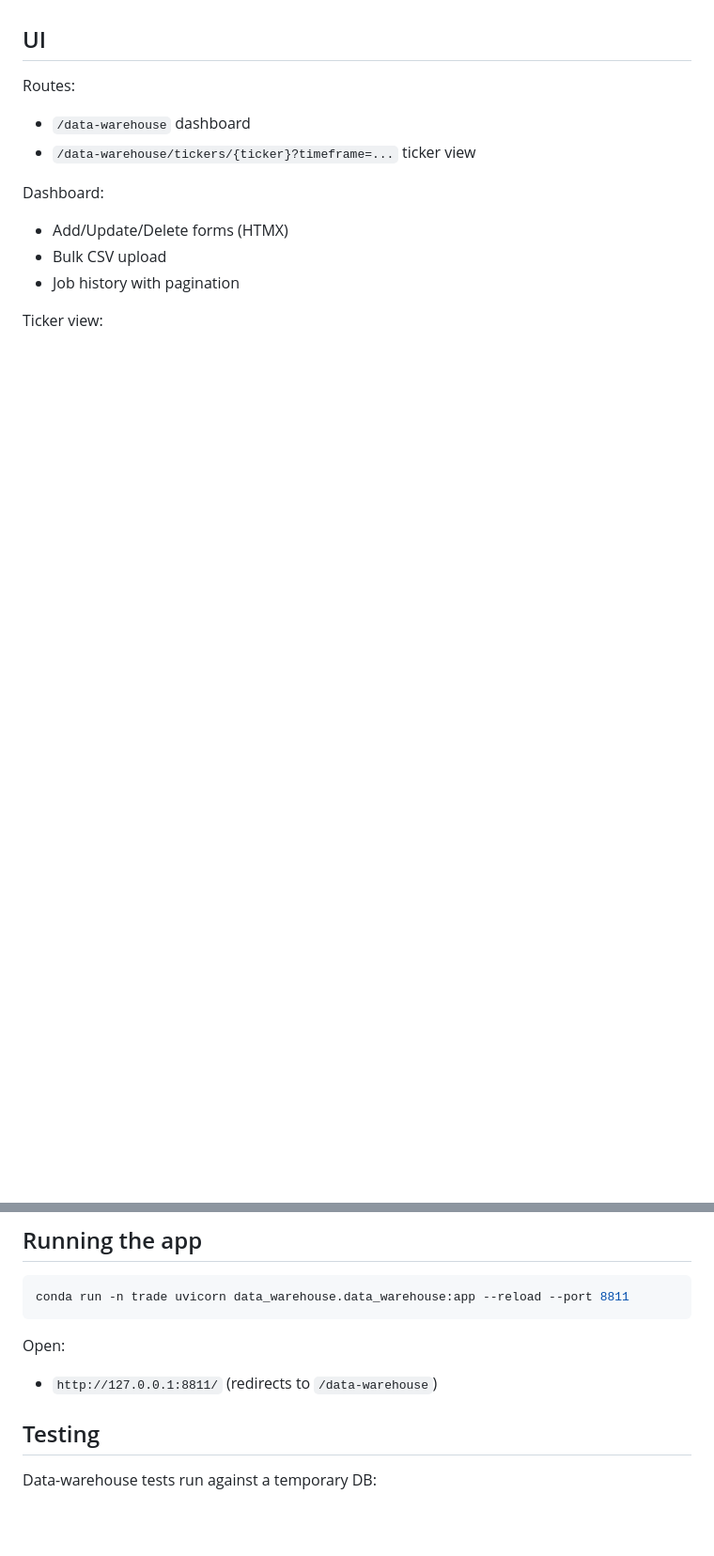
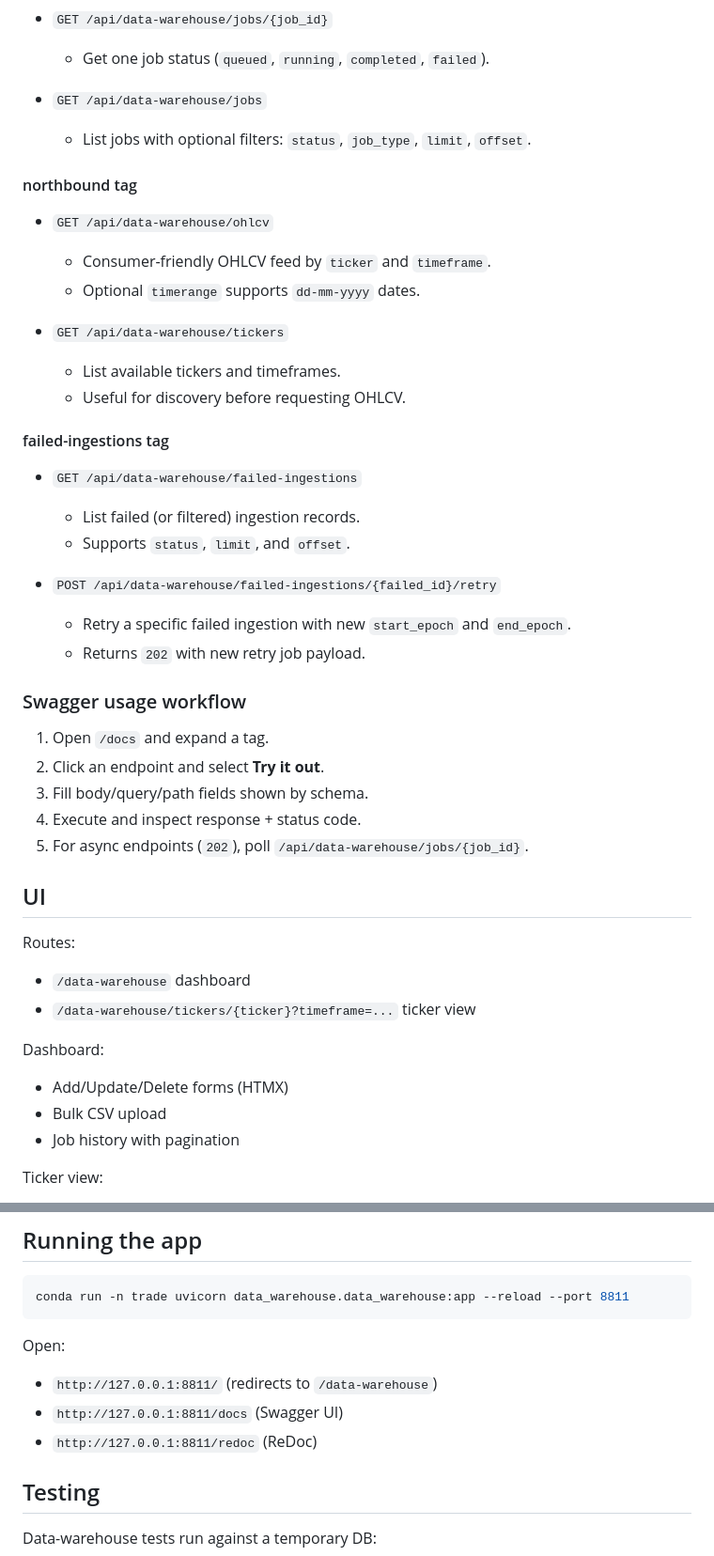
Before and after one commit to WINDY-WINDWARD/trading-strategies-openalgo, a Markdown page: docs/DATA_WAREHOUSE_GUIDE.md, 2 parts joined by grey strips. Shown at 94% size. Drawn GitHub-style; blank space fills up the shorter version.

```diff
--- a/docs/DATA_WAREHOUSE_GUIDE.md
+++ b/docs/DATA_WAREHOUSE_GUIDE.md
@@ -59,3 +101,36 @@ Jobs:
+- `GET /api/data-warehouse/jobs/{job_id}`
+	- Get one job status (`queued`, `running`, `completed`, `failed`).
+
+- `GET /api/data-warehouse/jobs`
+	- List jobs with optional filters: `status`, `job_type`, `limit`, `offset`.
+
+#### northbound tag
+
+- `GET /api/data-warehouse/ohlcv`
+	- Consumer-friendly OHLCV feed by `ticker` and `timeframe`.
+	- Optional `timerange` supports `dd-mm-yyyy` dates.
+
+- `GET /api/data-warehouse/tickers`
+	- List available tickers and timeframes.
+	- Useful for discovery before requesting OHLCV.
+
+#### failed-ingestions tag
+
+- `GET /api/data-warehouse/failed-ingestions`
+	- List failed (or filtered) ingestion records.
+	- Supports `status`, `limit`, and `offset`.
+
+- `POST /api/data-warehouse/failed-ingestions/{failed_id}/retry`
+	- Retry a specific failed ingestion with new `start_epoch` and `end_epoch`.
+	- Returns `202` with new retry job payload.
+
+### Swagger usage workflow
+
+1. Open `/docs` and expand a tag.
+2. Click an endpoint and select **Try it out**.
+3. Fill body/query/path fields shown by schema.
+4. Execute and inspect response + status code.
+5. For async endpoints (`202`), poll `/api/data-warehouse/jobs/{job_id}`.
 
 ## UI
 
@@ -140,6 +215,8 @@ conda run -n trade uvicorn data_warehouse.data_warehouse:app --reload --port 881
 
 Open:
 - `http://127.0.0.1:8811/` (redirects to `/data-warehouse`)
+- `http://127.0.0.1:8811/docs` (Swagger UI)
+- `http://127.0.0.1:8811/redoc` (ReDoc)
 
 ## Testing
 
```
Also changed, not shown: other parts of docs/DATA_WAREHOUSE_GUIDE.md (+56 -14 lines).
